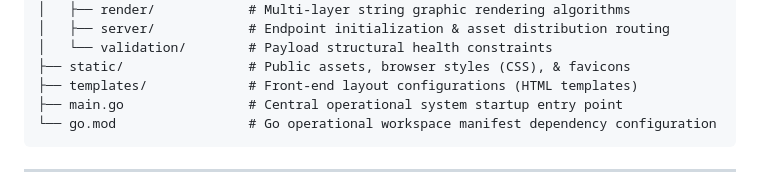
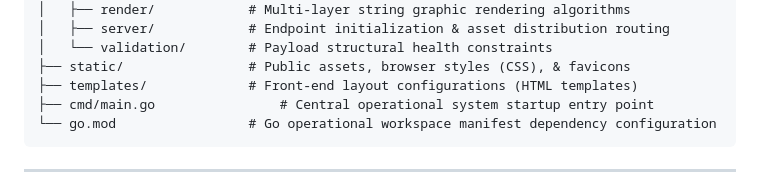
Before and after one commit to geoppa/ascii-art-web, a Markdown page: README.md, the part around the change. GitHub-like rendering.

Commit message:
ascii-art-web

````diff
--- a/README.md
+++ b/README.md
@@ -25,7 +25,7 @@ ascii-art-web/
 │   └── validation/        # Payload structural health constraints
 ├── static/                # Public assets, browser styles (CSS), & favicons
 ├── templates/             # Front-end layout configurations (HTML templates)
-├── main.go                # Central operational system startup entry point
+├── cmd/main.go                # Central operational system startup entry point
 └── go.mod                 # Go operational workspace manifest dependency configuration
 ```
 
````
